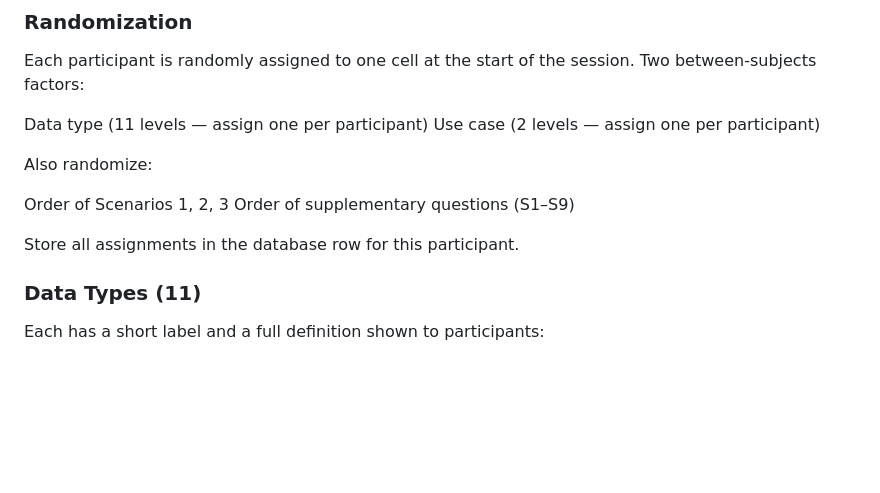
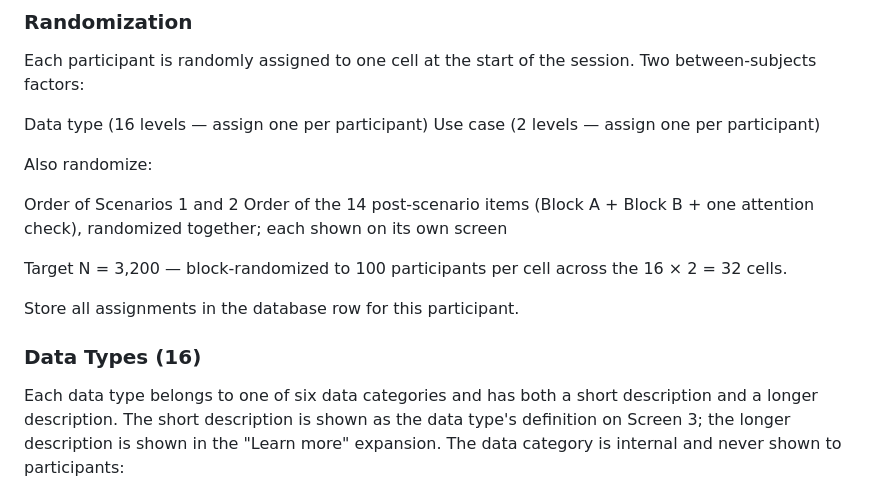
Before and after one commit to colevfrank/middle-data, a Markdown page: SPEC.md, the part around one of its changes. Rendered like a GitHub page; blank space fills up the shorter version.

```diff
--- a/SPEC.md
+++ b/SPEC.md
@@ -17,16 +17,18 @@ On consent refusal or failed comprehension checks, redirect to Prolific's "retur
 ### Randomization
 Each participant is randomly assigned to one cell at the start of the session. Two between-subjects factors:
 
-Data type (11 levels — assign one per participant)
+Data type (16 levels — assign one per participant)
 Use case (2 levels — assign one per participant)
 
 Also randomize:
 
-Order of Scenarios 1, 2, 3
-Order of supplementary questions (S1–S9)
+Order of Scenarios 1 and 2
+Order of the 14 post-scenario items (Block A + Block B + one attention check), randomized together; each shown on its own screen
+
+Target N = 3,200 — block-randomized to 100 participants per cell across the 16 × 2 = 32 cells.
 
 Store all assignments in the database row for this participant.
 
-### Data Types (11)
-Each has a short label and a full definition shown to participants:
+### Data Types (16)
+Each data type belongs to one of six data categories and has both a short description and a longer description. The short description is shown as the data type's definition on Screen 3; the longer description is shown in the "Learn more" expansion. The data category is internal and never shown to participants:
 
```
Also changed, not shown: other parts of SPEC.md (+69 -71 lines).
